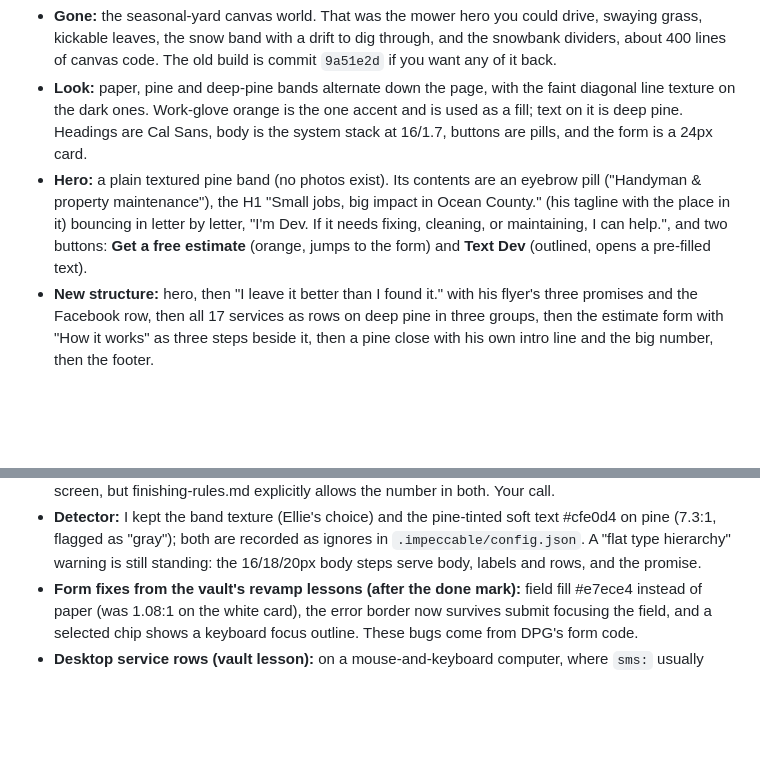
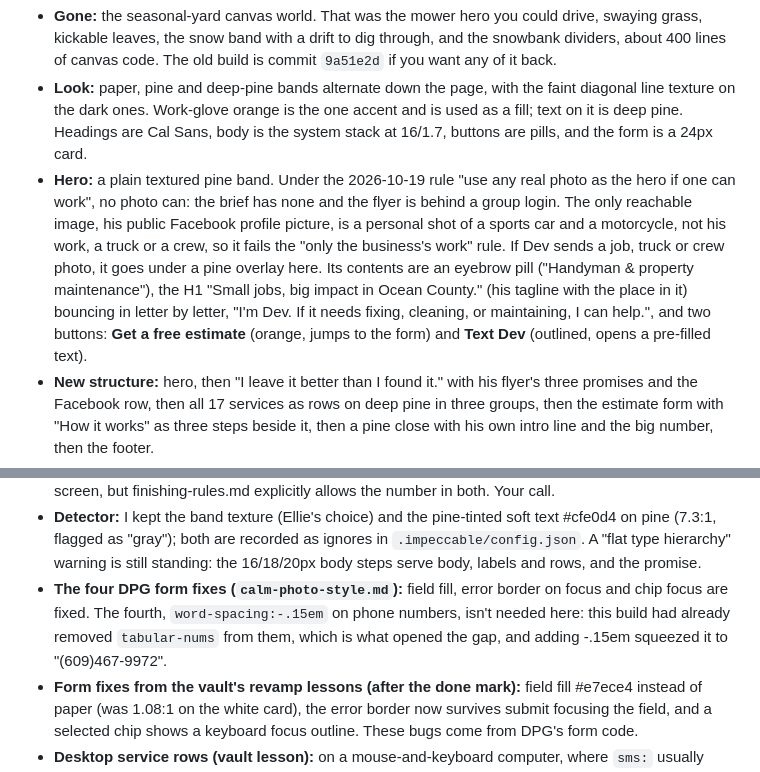
Before and after one commit to 10elizabethbell/handyDev, a Markdown page: HANDOFF.md, 2 parts joined by grey strips. Rendered like a GitHub page; blank space fills up the shorter version.

Commit message:
HANDOFF: why the hero stays plain under the photo rule; status of the four DPG form fixes
Co-Authored-By: Claude Opus 5.5 (1M context) <noreply@anthropic.com>
Claude-Session: https://claude.ai/code/session_01Kcw4JFpmeG956Ns2Q9fSag

```diff
--- a/HANDOFF.md
+++ b/HANDOFF.md
@@ -8,7 +8,7 @@ Live and checked on 2026-10-19: GitHub Pages serves commit `04af559`. The Call S
 The site was rebuilt end to end under the new house default, the calm band style learned from lpmr.co.uk (`calm-photo-style.md`), starting from DPG Home Improvement's page. Dev hasn't been contacted, so nothing from the old look was kept for continuity's sake.
 - **Gone:** the seasonal-yard canvas world. That was the mower hero you could drive, swaying grass, kickable leaves, the snow band with a drift to dig through, and the snowbank dividers, about 400 lines of canvas code. The old build is commit `9a51e2d` if you want any of it back.
 - **Look:** paper, pine and deep-pine bands alternate down the page, with the faint diagonal line texture on the dark ones. Work-glove orange is the one accent and is used as a fill; text on it is deep pine. Headings are Cal Sans, body is the system stack at 16/1.7, buttons are pills, and the form is a 24px card.
-- **Hero:** a plain textured pine band (no photos exist). Its contents are an eyebrow pill ("Handyman & property maintenance"), the H1 "Small jobs, big impact in Ocean County." (his tagline with the place in it) bouncing in letter by letter, "I'm Dev. If it needs fixing, cleaning, or maintaining, I can help.", and two buttons: **Get a free estimate** (orange, jumps to the form) and **Text Dev** (outlined, opens a pre-filled text).
+- **Hero:** a plain textured pine band. Under the 2026-10-19 rule "use any real photo as the hero if one can work", no photo can: the brief has none and the flyer is behind a group login. The only reachable image, his public Facebook profile picture, is a personal shot of a sports car and a motorcycle, not his work, a truck or a crew, so it fails the "only the business's work" rule. If Dev sends a job, truck or crew photo, it goes under a pine overlay here. Its contents are an eyebrow pill ("Handyman & property maintenance"), the H1 "Small jobs, big impact in Ocean County." (his tagline with the place in it) bouncing in letter by letter, "I'm Dev. If it needs fixing, cleaning, or maintaining, I can help.", and two buttons: **Get a free estimate** (orange, jumps to the form) and **Text Dev** (outlined, opens a pre-filled text).
 - **New structure:** hero, then "I leave it better than I found it." with his flyer's three promises and the Facebook row, then all 17 services as rows on deep pine in three groups, then the estimate form with "How it works" as three steps beside it, then a pine close with his own intro line and the big number, then the footer.
 - **New: estimate form.** It asks for name, the job, town (optional) and when (optional), and turns them into a text to Dev. If nothing opens (desktop, some in-app browsers), it offers "Tap the button again", a **Copy message** button and the number. If copying is blocked, as Facebook's in-app browser can do, the message appears selected in a box instead. Inline errors are written as plain sentences.
 - **New: floating text circle** at the bottom right. It appears after the hero, then hides over the service rows (each row already texts about its job, and the circle covered their arrows) and while the form is on screen.
@@ -61,6 +61,7 @@ The site was rebuilt end to end under the new house default, the calm band style
 - **Changed from the reviewer's suggestion:** its "Open in Messages" fallback button would have sat beside "Text this to Dev", two controls doing the same thing, so the fallback is copy-only.
 - **Not applied:** removing the number from the footer. The reviewer read the close and footer as one screen, but finishing-rules.md explicitly allows the number in both. Your call.
 - **Detector:** I kept the band texture (Ellie's choice) and the pine-tinted soft text #cfe0d4 on pine (7.3:1, flagged as "gray"); both are recorded as ignores in `.impeccable/config.json`. A "flat type hierarchy" warning is still standing: the 16/18/20px body steps serve body, labels and rows, and the promise.
+- **The four DPG form fixes (`calm-photo-style.md`):** field fill, error border on focus and chip focus are fixed. The fourth, `word-spacing:-.15em` on phone numbers, isn't needed here: this build had already removed `tabular-nums` from them, which is what opened the gap, and adding -.15em squeezed it to "(609)467-9972".
 - **Form fixes from the vault's revamp lessons (after the done mark):** field fill #e7ece4 instead of paper (was 1.08:1 on the white card), the error border now survives submit focusing the field, and a selected chip shows a keyboard focus outline. These bugs come from DPG's form code.
 - **Desktop service rows (vault lesson):** on a mouse-and-keyboard computer, where `sms:` usually does nothing, rows jump to the form with the job written in and the name field focused. Phones still open the pre-filled text. The services lede still says "Tap a job to text me about it." on desktop too.
 - **Harden/adapt:** I checked 320, 360, 390, 430, 800, 844 landscape, 1024 and 1440 with no sideways overflow. The hero eyebrow tightens below 340px so it stays on one line.
```
